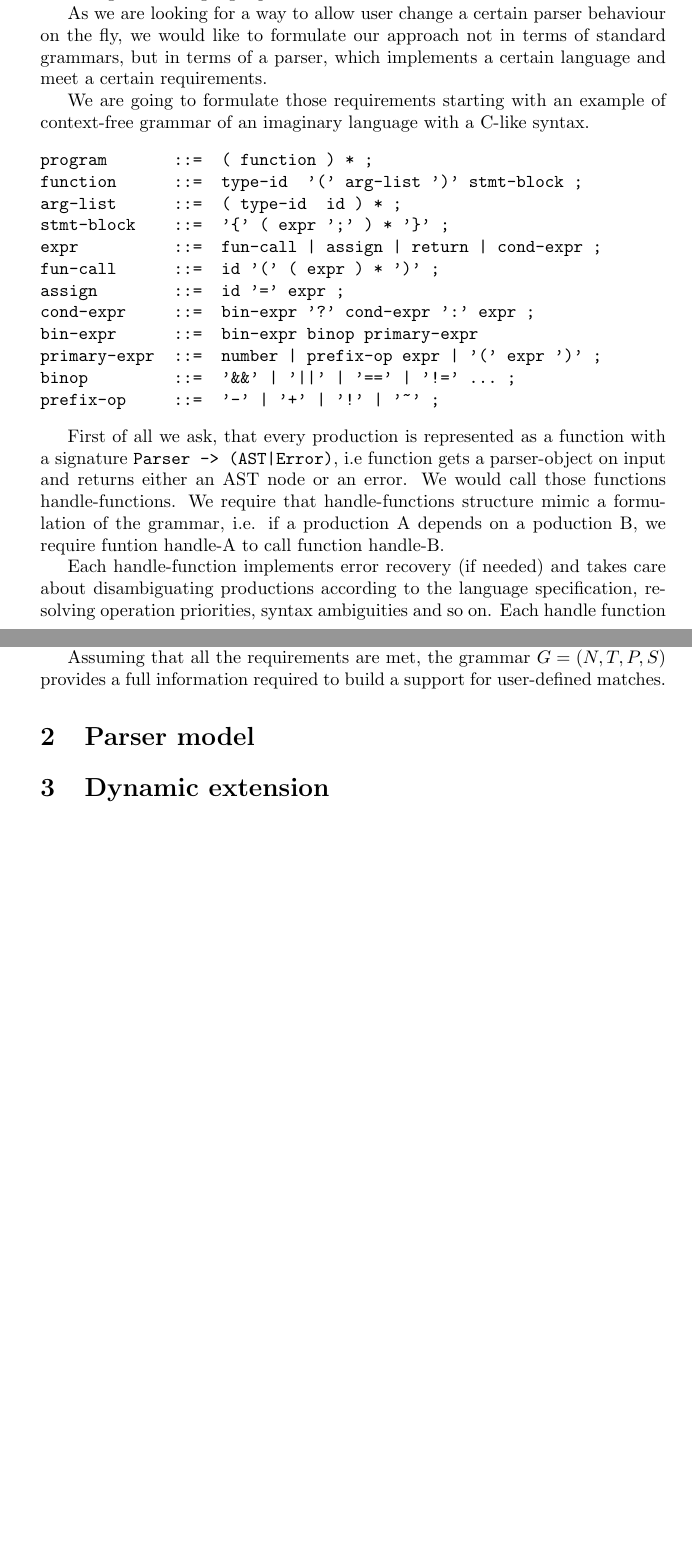
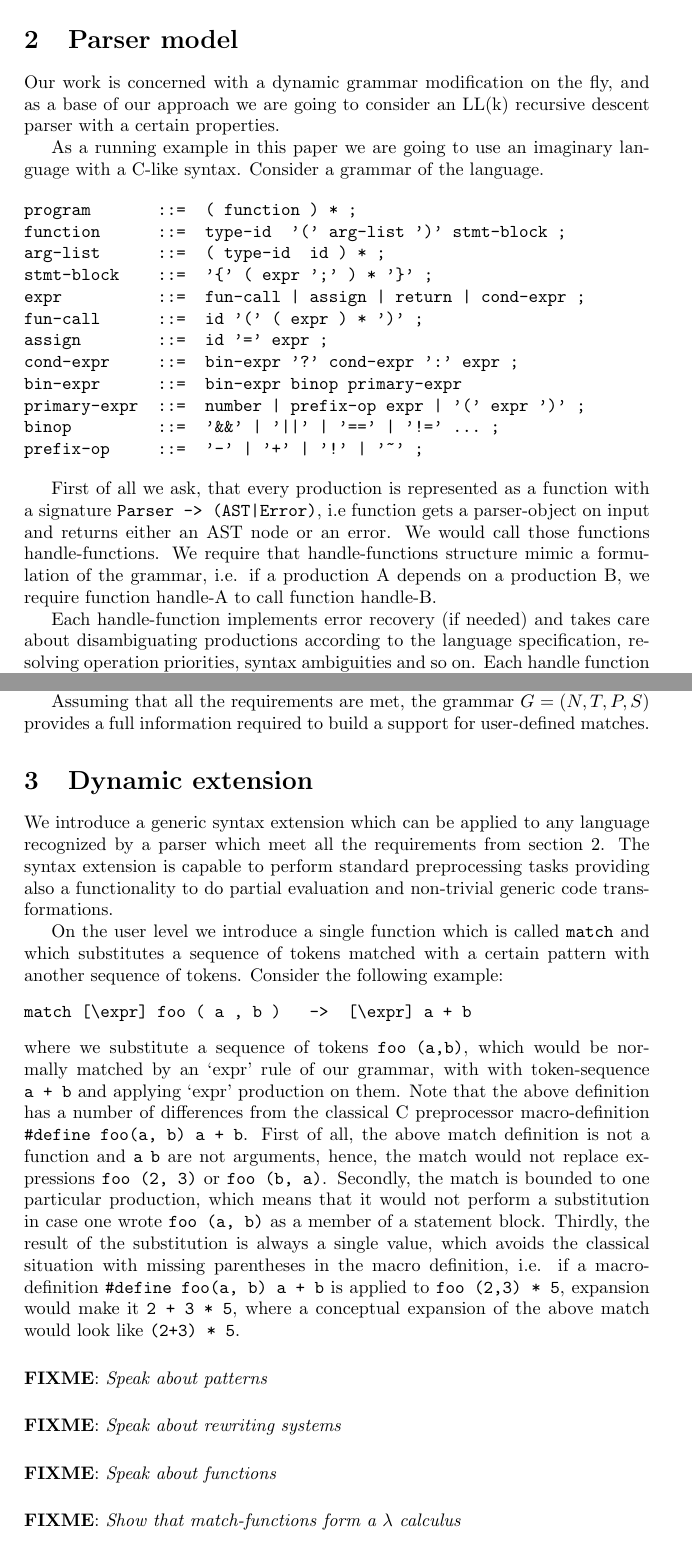
Before and after one commit to junniest/bach_test_repo, a LaTeX paper (paper/paper.tex, which reads paper/dynamic-extensions.tex, paper/intro.tex, paper/parser-model.tex): two parts of pages 2 and 3 of 3 before the commit and two parts of pages 2 and 3 of 4 after it, joined at a grey line, cut at the place of the change, the shorter picture padded with empty space. Compiled offline with pdfLaTeX.

Commit message:
Added some info about the match description.
To be continued...

```diff
--- /dev/null
+++ b/paper/dynamic-extensions.tex
@@ -0,0 +1,40 @@
+\section{Dynamic extension}
+
+We introduce a generic syntax extension which can be applied to any
+language recognized by a parser which meet all the requirements from
+section~\ref{sec:parser}.  The syntax extension is capable to perform
+standard preprocessing tasks providing also a functionality to do
+partial evaluation and non-trivial generic code transformations.
+
+On the user level we introduce a single function which is called
+\verb|match| and which substitutes a sequence of tokens matched
+with a certain pattern with another sequence of tokens.
+Consider the following example:
+\begin{verbatim}
+match [\expr] foo ( a , b )   ->  [\expr] a + b
+\end{verbatim}
+where we substitute a sequence of tokens \verb|foo (a,b)|, which would
+be normally matched by an `expr' rule of our grammar, with  with
+token-sequence \verb|a + b| and applying `expr' production on them.
+Note that the above definition has a number of differences from the
+classical C preprocessor macro-definition \verb|#define foo(a, b) a + b|.
+First of all, the above match definition is not a function and \verb|a|
+\verb|b| are not arguments, hence, the match would not replace
+expressions \verb|foo (2, 3)| or \verb|foo (b, a)|.  Secondly, the
+match is bounded to one particular production, which means that it
+would not perform a substitution in case one wrote \verb|foo (a, b)|
+as a member of a statement block.  Thirdly, the result of the
+substitution is always a single value, which avoids the classical
+situation with missing parentheses in the macro definition, i.e.
+if a macro-definition \verb|#define foo(a, b) a + b| is applied to
+\verb|foo (2,3) * 5|, expansion would make it \verb|2 + 3 * 5|, where
+a conceptual expansion of the above match would look like
+\verb|(2+3) * 5|.
+
+\fixme{Speak about patterns}
+
+\fixme{Speak about rewriting systems}
+
+\fixme{Speak about functions}
+
+\fixme{Show that match-functions form a \(\lambda\) calculus}
--- a/paper/intro.tex
+++ b/paper/intro.tex
@@ -62,37 +57,0 @@ challenge as writing a parser by hands, where all the ambiguities
-could be carefully resolved according to the language specification.
-
-As we are looking for a way to allow user change a certain parser
-behaviour on the fly, we would like to formulate our approach not
-in terms of standard grammars, but in terms of a parser, which
-implements a certain language and meet a certain requirements.
-
-We are going to formulate those requirements starting with an example
-of context-free grammar of an imaginary language with a C-like syntax.
-
-\begin{verbatim}
-program       ::=  ( function ) * ;
-function      ::=  type-id  '(' arg-list ')' stmt-block ;
-arg-list      ::=  ( type-id  id ) * ;
-stmt-block    ::=  '{' ( expr ';' ) * '}' ;
-expr          ::=  fun-call | assign | return | cond-expr ;
-fun-call      ::=  id '(' ( expr ) * ')' ;
-assign        ::=  id '=' expr ;
-cond-expr     ::=  bin-expr '?' cond-expr ':' expr ;
-bin-expr      ::=  bin-expr binop primary-expr
-primary-expr  ::=  number | prefix-op expr | '(' expr ')' ;
-binop         ::=  '&&' | '||' | '==' | '!=' ... ;
-prefix-op     ::=  '-' | '+' | '!' | '~' ;
-\end{verbatim}
-
-First of all we ask, that every production is represented as a function
-with a signature \verb/Parser -> (AST|Error)/, i.e function gets a
-parser-object on input and returns either an AST node or an error.
-We would call those functions handle-functions. We require that
-handle-functions structure mimic a formulation of the grammar,
-i.e. if a production A depends on a poduction B, we require
-funtion handle-A to call function handle-B.
-
-Each handle-function implements error recovery (if needed) and takes
-care about disambiguating productions according to the language
-specification, resolving operation priorities, syntax ambiguities
-and so on.  Each handle function has an access to the parser, which
@@ -110,6 +57,0 @@ order to resolve complicated ambiguities unbounded look-ahead is needed
-anyways, as language expressions normally allow unbounded nesting.
-
-
-Assuming that all the requirements are met, the grammar $G = (N, T, P,
-S)$ provides a full information required to build a support for
-user-defined matches.
--- a/paper/paper.tex
+++ b/paper/paper.tex
@@ -1,4 +1,6 @@
-\documentclass{article}
+\documentclass[a4paper, draft]{article}
+
+\newcommand{\fixme}[1]{\vskip 5mm\noindent{\bf FIXME}: {\it #1}}
 
 \author{Julija Pecherska \and Artoms \v{S}inkarovs \and Pavels Zai\v{c}enkovs}
 \title{On dynamic extensions of context-dependent parser}
@@ -14,8 +15,8 @@
 \input{intro.tex}
 
-\section{Parser model}
+\input{parser-model.tex}
 
-\section{Dynamic extension}
+\input{dynamic-extensions.tex}
 
 \section{Application}
 \subsection{Preprocessing}
--- /dev/null
+++ b/paper/parser-model.tex
@@ -0,0 +1,37 @@
+\section{\label{sec:parser}Parser model}
+
+Our work is concerned with a dynamic grammar modification on the
+fly, and as a base of our approach we are going to consider an
+LL(k) recursive descent parser with a certain properties.
+
+As a running example in this paper we are going to use an imaginary
+language with a C-like syntax.  Consider a grammar of the language.
+
+\begin{verbatim}
+program       ::=  ( function ) * ;
+function      ::=  type-id  '(' arg-list ')' stmt-block ;
+arg-list      ::=  ( type-id  id ) * ;
+stmt-block    ::=  '{' ( expr ';' ) * '}' ;
+expr          ::=  fun-call | assign | return | cond-expr ;
+fun-call      ::=  id '(' ( expr ) * ')' ;
+assign        ::=  id '=' expr ;
+cond-expr     ::=  bin-expr '?' cond-expr ':' expr ;
+bin-expr      ::=  bin-expr binop primary-expr
+primary-expr  ::=  number | prefix-op expr | '(' expr ')' ;
+binop         ::=  '&&' | '||' | '==' | '!=' ... ;
+prefix-op     ::=  '-' | '+' | '!' | '~' ;
+\end{verbatim}
+
+% These are the requirements.
+First of all we ask, that every production is represented as a function
+with a signature \verb/Parser -> (AST|Error)/, i.e function gets a
+parser-object on input and returns either an AST node or an error.
+We would call those functions handle-functions. We require that
+handle-functions structure mimic a formulation of the grammar,
+i.e. if a production A depends on a production B, we require
+function handle-A to call function handle-B.
+
+Each handle-function implements error recovery (if needed) and takes
+care about disambiguating productions according to the language
+specification, resolving operation priorities, syntax ambiguities
+and so on.  Each handle function has an access to the parser, which
@@ -0,0 +49,6 @@
+anyways, as language expressions normally allow unbounded nesting.
+
+
+Assuming that all the requirements are met, the grammar $G = (N, T, P,
+S)$ provides a full information required to build a support for
+user-defined matches.
```
Also changed, not shown: paper/Makefile (added), paper/intro.tex (45 more changed lines), paper/paper.tex (4 more changed lines), paper/parser-model.tex (11 more changed lines).
